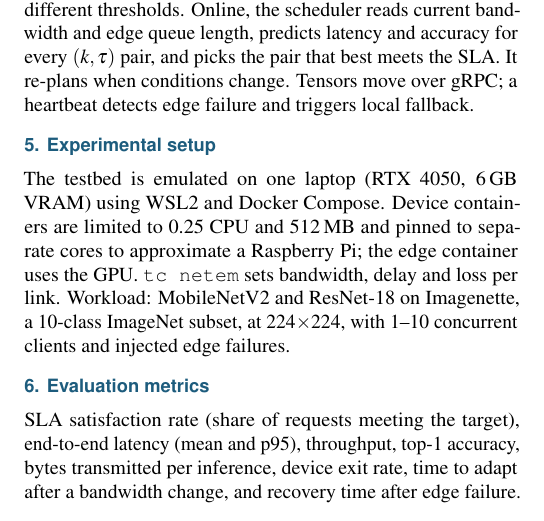
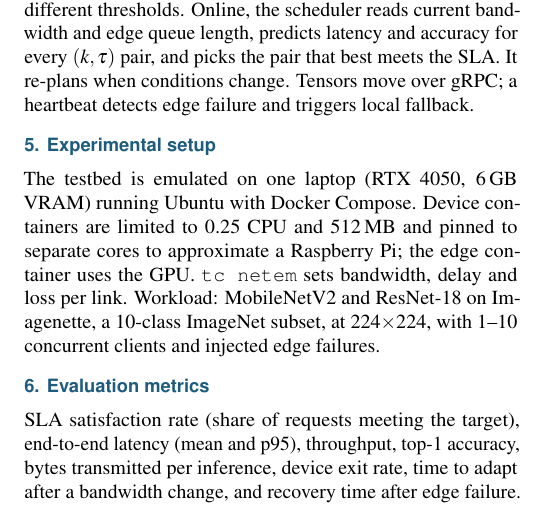
Before and after one commit to nmchinhs/sla-split-inference, a LaTeX document (Documents/report.tex): part of one column of the page, cut so that both start at the same text. Compiled offline with pdfLaTeX.

Commit message:
using Kubuntu 26.04 rather than Windows + WSL2

```diff
--- a/Documents/report.tex
+++ b/Documents/report.tex
@@ -92,7 +92,7 @@ SPINN~\cite{spinn} co-optimises the DNN split point and the early-exit policy at
 Offline, a profiler records per-layer compute time on each tier, per-layer output size, and each exit's accuracy and exit rate at different thresholds. Online, the scheduler reads current bandwidth and edge queue length, predicts latency and accuracy for every $(k,\tau)$ pair, and picks the pair that best meets the SLA. It re-plans when conditions change. Tensors move over gRPC; a heartbeat detects edge failure and triggers local fallback.
 
 \section{Experimental setup}
-The testbed is emulated on one laptop (RTX 4050, 6\,GB VRAM) using WSL2 and Docker Compose. Device containers are limited to 0.25 CPU and 512\,MB and pinned to separate cores to approximate a Raspberry Pi; the edge container uses the GPU. \texttt{tc netem} sets bandwidth, delay and loss per link. Workload: MobileNetV2 and ResNet-18 on Imagenette, a 10-class ImageNet subset, at 224$\times$224, with 1--10 concurrent clients and injected edge failures.
+The testbed is emulated on one laptop (RTX 4050, 6\,GB VRAM) running Ubuntu with Docker Compose. Device containers are limited to 0.25 CPU and 512\,MB and pinned to separate cores to approximate a Raspberry Pi; the edge container uses the GPU. \texttt{tc netem} sets bandwidth, delay and loss per link. Workload: MobileNetV2 and ResNet-18 on Imagenette, a 10-class ImageNet subset, at 224$\times$224, with 1--10 concurrent clients and injected edge failures.
 
 \section{Evaluation metrics}
 SLA satisfaction rate (share of requests meeting the target), end-to-end latency (mean and p95), throughput, top-1 accuracy, bytes transmitted per inference, device exit rate, time to adapt after a bandwidth change, and recovery time after edge failure.
```
